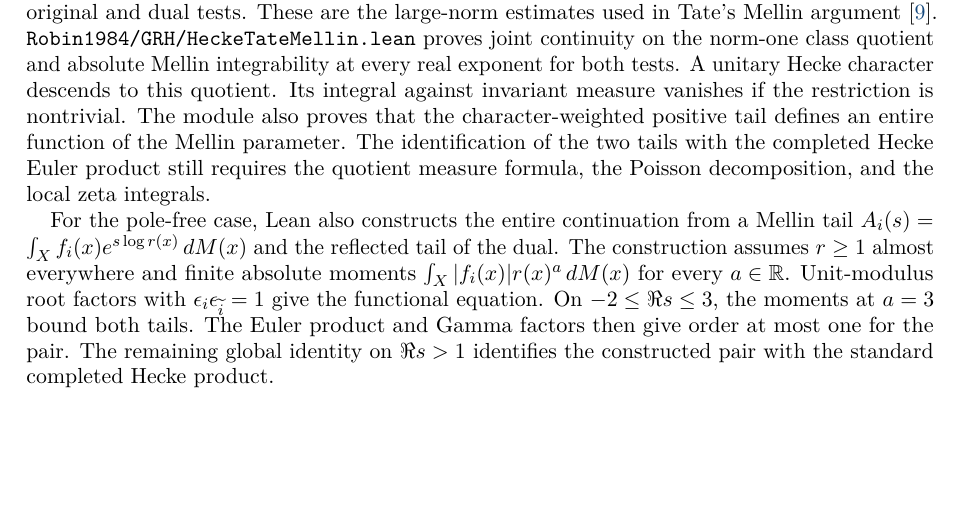
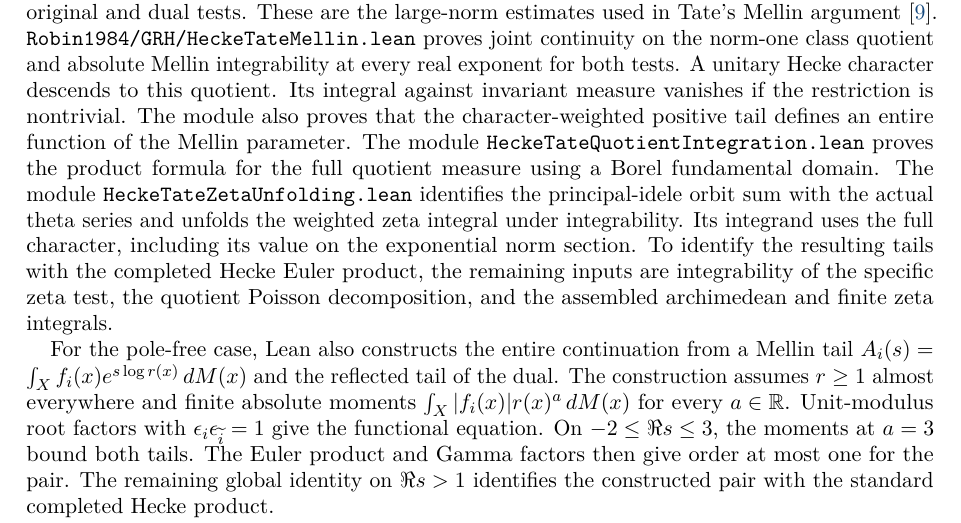
Before and after one commit to kimihiro64/Robin1984, a LaTeX paper (paper/robin1984-formalization.tex): part of page 35 of 52, cut so that both start at the same text, the shorter picture padded with empty space. Compiled offline with pdfLaTeX.

Commit message:
Record the verified weighted Tate unfolding

```diff
--- a/paper/robin1984-formalization.tex
+++ b/paper/robin1984-formalization.tex
@@ -2900,9 +2900,17 @@ every real exponent for both tests. A unitary Hecke character
 descends to this quotient. Its integral against invariant measure
 vanishes if the restriction is nontrivial. The module also proves
 that the character-weighted positive tail defines an entire function
-of the Mellin parameter. The identification of the two tails with the
-completed Hecke Euler product still requires the quotient measure
-formula, the Poisson decomposition, and the local zeta integrals.
+of the Mellin parameter. The module
+\path{HeckeTateQuotientIntegration.lean} proves the product formula
+for the full quotient measure using a Borel fundamental domain.
+The module \path{HeckeTateZetaUnfolding.lean} identifies the
+principal-idele orbit sum with the actual theta series and unfolds
+the weighted zeta integral under integrability. Its integrand uses
+the full character, including its value on the exponential norm
+section. To identify the resulting tails with the completed Hecke
+Euler product, the remaining inputs are integrability of the
+specific zeta test, the quotient Poisson decomposition, and the
+assembled archimedean and finite zeta integrals.
 
 For the pole-free case, Lean also constructs the entire continuation
 from a Mellin tail
```
